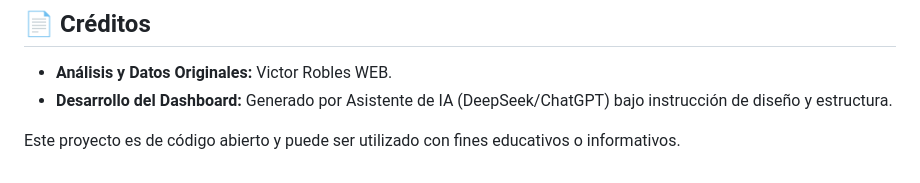
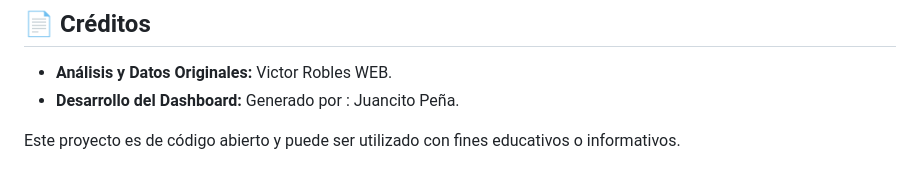
Before and after one commit to JUANCITOPENA/Dashboard_Tech_2026_El_Mercado_Real, a Markdown page: README.md, the part around the change. GitHub-like rendering.

```diff
--- a/README.md
+++ b/README.md
@@ -85,6 +85,6 @@ No se requiere instalación de paquetes npm ni servidores complejos. El proyecto
 ## 📄 Créditos
 
 *   **Análisis y Datos Originales:** Victor Robles WEB.
-*   **Desarrollo del Dashboard:** Generado por Asistente de IA (DeepSeek/ChatGPT) bajo instrucción de diseño y estructura.
+*   **Desarrollo del Dashboard:** Generado por : Juancito Peña.
 
 Este proyecto es de código abierto y puede ser utilizado con fines educativos o informativos.
```
